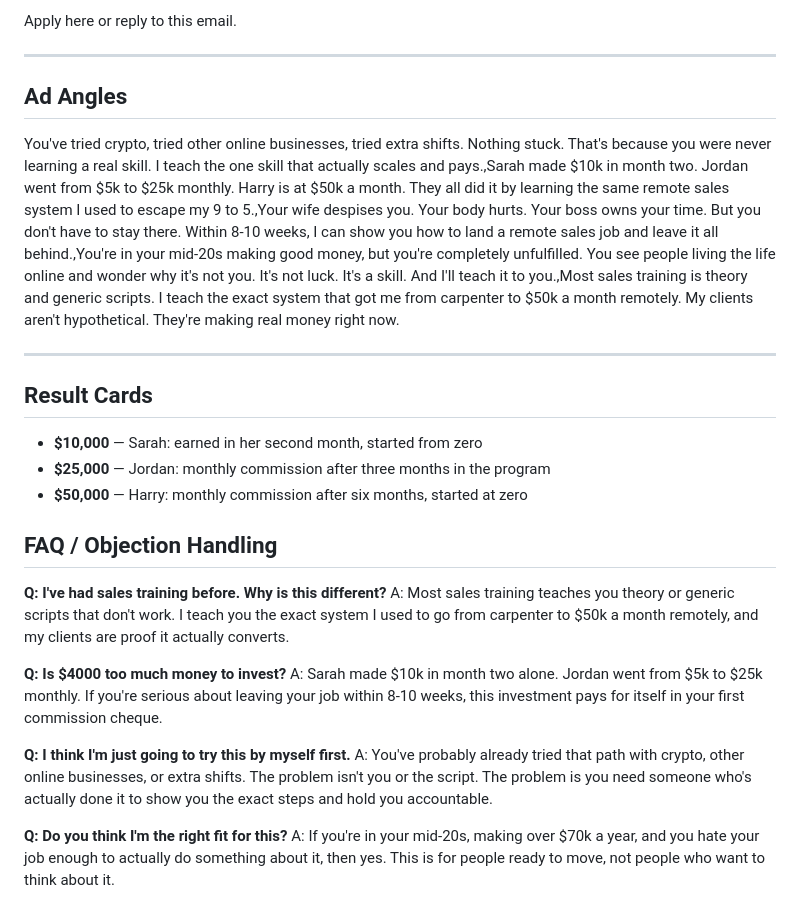
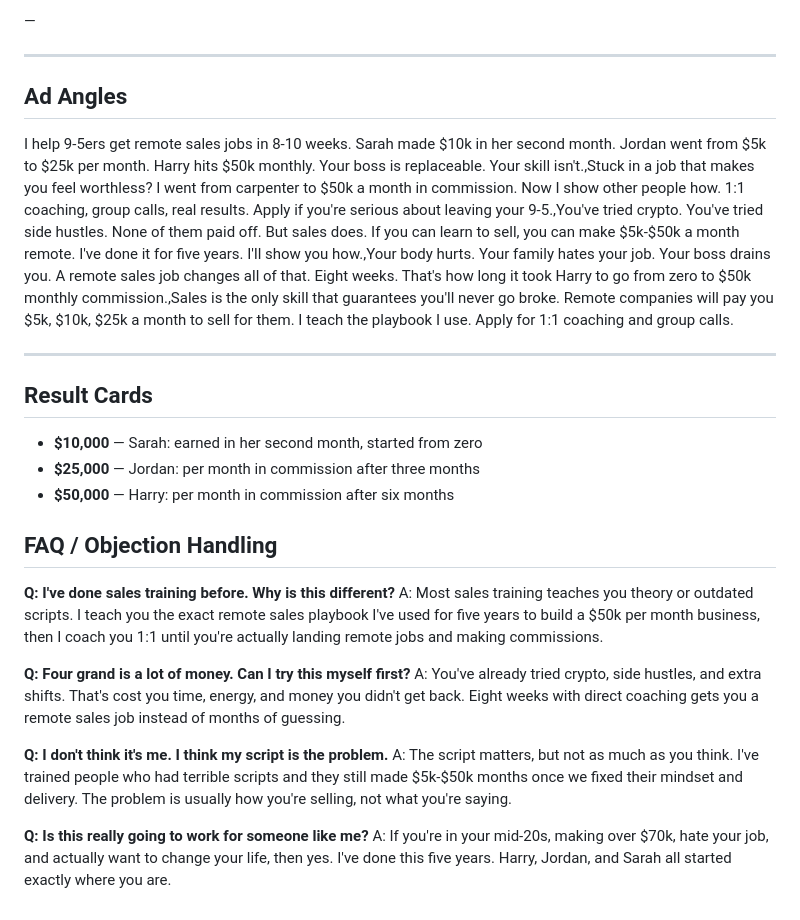
Before and after one commit to ellisdeakinn-boop/elevate-funnel-big-j-sales, a Markdown page: brief.md, the part around one of its changes. GitHub-like rendering.

```diff
--- a/brief.md
+++ b/brief.md
@@ -143,28 +171,28 @@ Let's get on a call and see if this is right for you.
 
-Apply here or reply to this email.
+—
 
 ---
 
 ## Ad Angles
 
-You've tried crypto, tried other online businesses, tried extra shifts. Nothing stuck. That's because you were never learning a real skill. I teach the one skill that actually scales and pays.,Sarah made $10k in month two. Jordan went from $5k to $25k monthly. Harry is at $50k a month. They all did it by learning the same remote sales system I used to escape my 9 to 5.,Your wife despises you. Your body hurts. Your boss owns your time. But you don't have to stay there. Within 8-10 weeks, I can show you how to land a remote sales job and leave it all behind.,You're in your mid-20s making good money, but you're completely unfulfilled. You see people living the life online and wonder why it's not you. It's not luck. It's a skill. And I'll teach it to you.,Most sales training is theory and generic scripts. I teach the exact system that got me from carpenter to $50k a month remotely. My clients aren't hypothetical. They're making real money right now.
+I help 9-5ers get remote sales jobs in 8-10 weeks. Sarah made $10k in her second month. Jordan went from $5k to $25k per month. Harry hits $50k monthly. Your boss is replaceable. Your skill isn't.,Stuck in a job that makes you feel worthless? I went from carpenter to $50k a month in commission. Now I show other people how. 1:1 coaching, group calls, real results. Apply if you're serious about leaving your 9-5.,You've tried crypto. You've tried side hustles. None of them paid off. But sales does. If you can learn to sell, you can make $5k-$50k a month remote. I've done it for five years. I'll show you how.,Your body hurts. Your family hates your job. Your boss drains you. A remote sales job changes all of that. Eight weeks. That's how long it took Harry to go from zero to $50k monthly commission.,Sales is the only skill that guarantees you'll never go broke. Remote companies will pay you $5k, $10k, $25k a month to sell for them. I teach the playbook I use. Apply for 1:1 coaching and group calls.
 
 ---
 
 ## Result Cards
 - **$10,000** — Sarah: earned in her second month, started from zero
-- **$25,000** — Jordan: monthly commission after three months in the program
-- **$50,000** — Harry: monthly commission after six months, started at zero
+- **$25,000** — Jordan: per month in commission after three months
+- **$50,000** — Harry: per month in commission after six months
 
 ## FAQ / Objection Handling
-**Q: I've had sales training before. Why is this different?**
-A: Most sales training teaches you theory or generic scripts that don't work. I teach you the exact system I used to go from carpenter to $50k a month remotely, and my clients are proof it actually converts.
+**Q: I've done sales training before. Why is this different?**
+A: Most sales training teaches you theory or outdated scripts. I teach you the exact remote sales playbook I've used for five years to build a $50k per month business, then I coach you 1:1 until you're actually landing remote jobs and making commissions.
 
-**Q: Is $4000 too much money to invest?**
-A: Sarah made $10k in month two alone. Jordan went from $5k to $25k monthly. If you're serious about leaving your job within 8-10 weeks, this investment pays for itself in your first commission cheque.
+**Q: Four grand is a lot of money. Can I try this myself first?**
+A: You've already tried crypto, side hustles, and extra shifts. That's cost you time, energy, and money you didn't get back. Eight weeks with direct coaching gets you a remote sales job instead of months of guessing.
 
-**Q: I think I'm just going to try this by myself first.**
-A: You've probably already tried that path with crypto, other online businesses, or extra shifts. The problem isn't you or the script. The problem is you need someone who's actually done it to show you the exact steps and hold you accountable.
+**Q: I don't think it's me. I think my script is the problem.**
+A: The script matters, but not as much as you think. I've trained people who had terrible scripts and they still made $5k-$50k months once we fixed their mindset and delivery. The problem is usually how you're selling, not what you're saying.
 
-**Q: Do you think I'm the right fit for this?**
-A: If you're in your mid-20s, making over $70k a year, and you hate your job enough to actually do something about it, then yes. This is for people ready to move, not people who want to think about it.
+**Q: Is this really going to work for someone like me?**
+A: If you're in your mid-20s, making over $70k, hate your job, and actually want to change your life, then yes. I've done this five years. Harry, Jordan, and Sarah all started exactly where you are.
```
Also changed, not shown: other parts of brief.md (+70 -42 lines).
